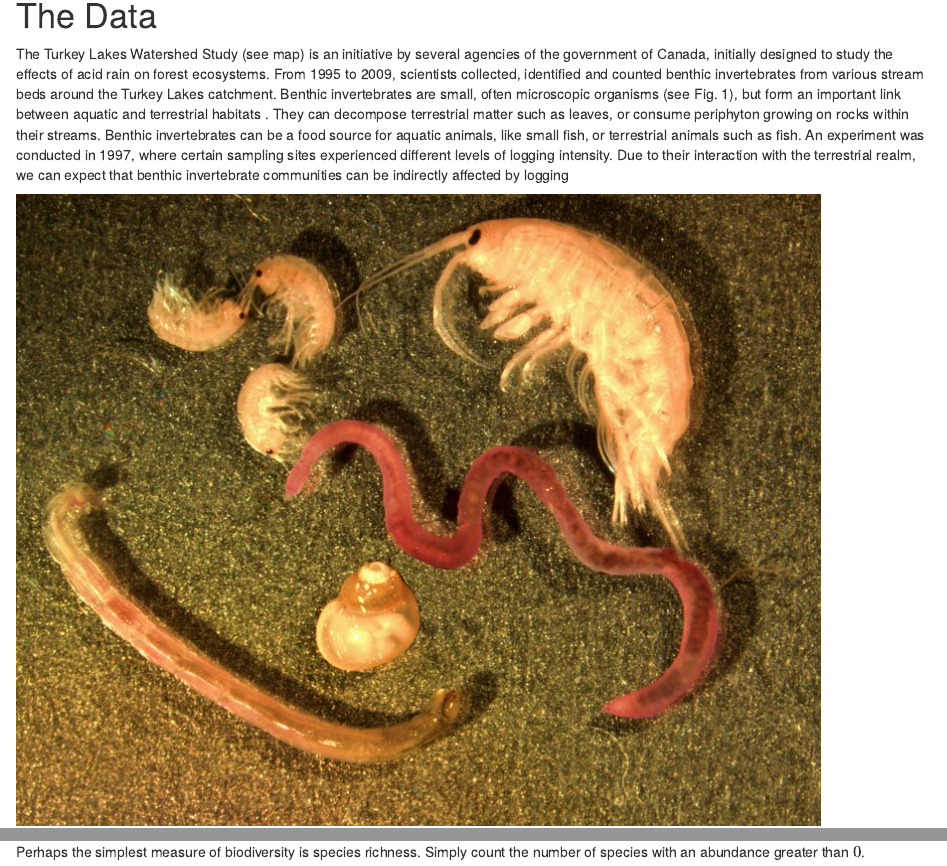
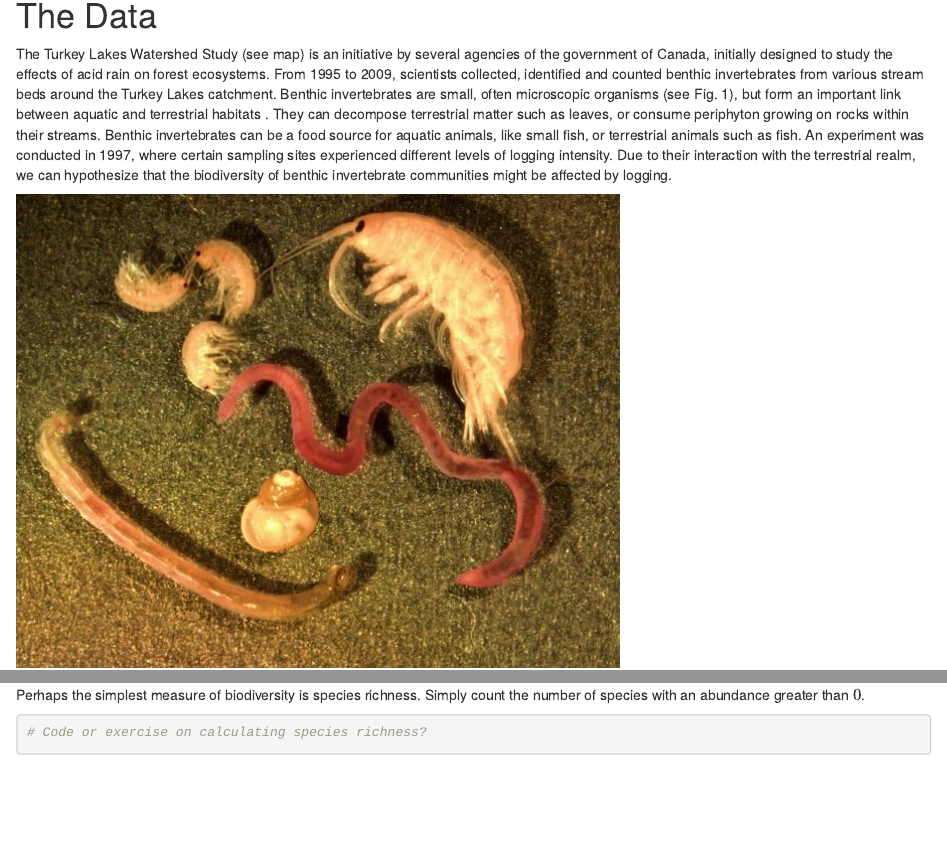
Before and after one commit to Living-Data-Tutorials/benthic-invert, an R Markdown document (Rmd/Tutorial.Rmd): the page in a window 1100 px wide, from 280 px down, and a second part further down, joined at a grey line. Rendered offline with R 4.5, knitr and Pandoc, with nearby package versions; some code elsewhere in the file could not run offline; common packages that the code uses without loading them are loaded.

Commit message:
Some corrections

````diff
--- a/Rmd/Tutorial.Rmd
+++ b/Rmd/Tutorial.Rmd
@@ -24,5 +24,5 @@ Benthic invertebrates are small, often microscopic organisms (see Fig. 1), but f
 They can decompose terrestrial matter such as leaves, or consume periphyton growing on rocks within their streams.
 Benthic invertebrates can be a food source for aquatic animals, like small fish, or terrestrial animals such as fish.
 An experiment was conducted in 1997, where certain sampling sites experienced different levels of logging intensity.
-Due to their interaction with the terrestrial realm, we can expect that benthic invertebrate communities can be indirectly affected by logging
+Due to their interaction with the terrestrial realm, we can hypothesize that the biodiversity of benthic invertebrate communities might be affected by logging.
 
@@ -44,6 +44,6 @@ leaflet() %>%
 Perhaps the simplest measure of biodiversity is species richness.
 Simply count the number of species with an abundance greater than $0$.
 
-```{r exercise=T}
-# Exercise on calculating species richness?
+```{r exercise=T, include=T, echo=T}
+# Code or exercise on calculating species richness?
 ```
````
Also changed, not shown: Rmd/benthicmacroinvertebrates_g.carter_noaa600px.jpg (added), Rmd/Tutorial.Rmd (2 more changed lines).
